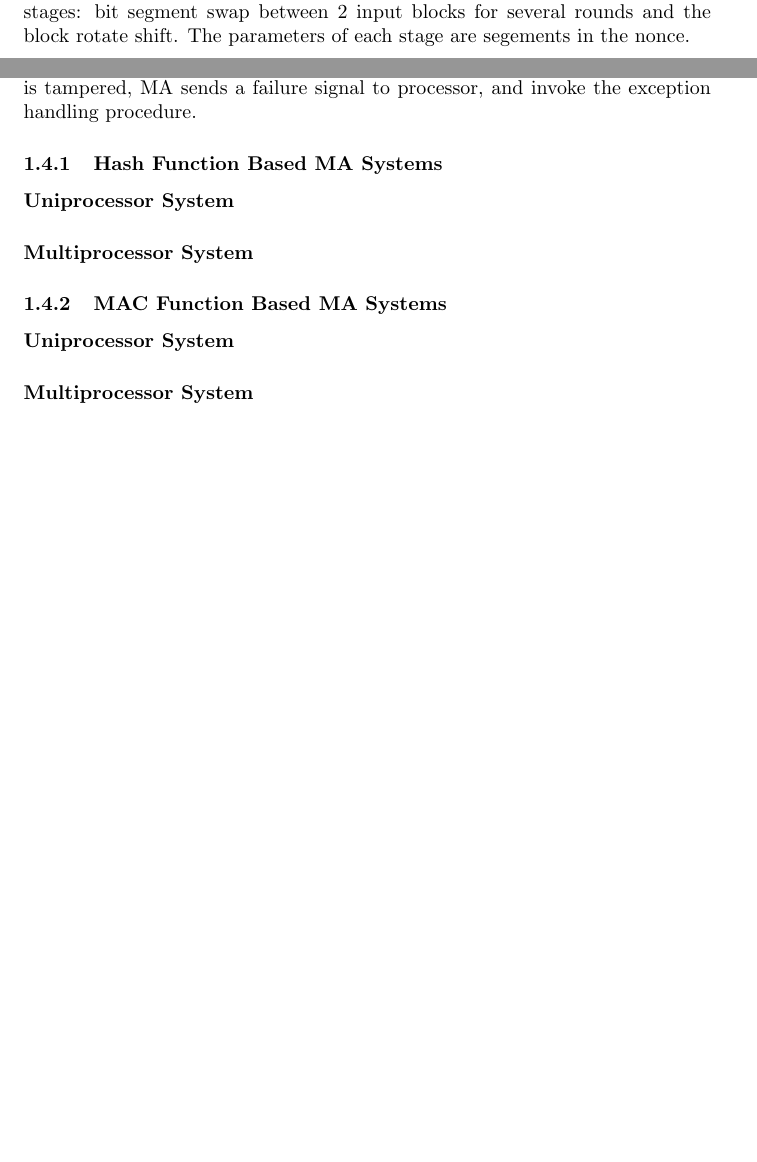
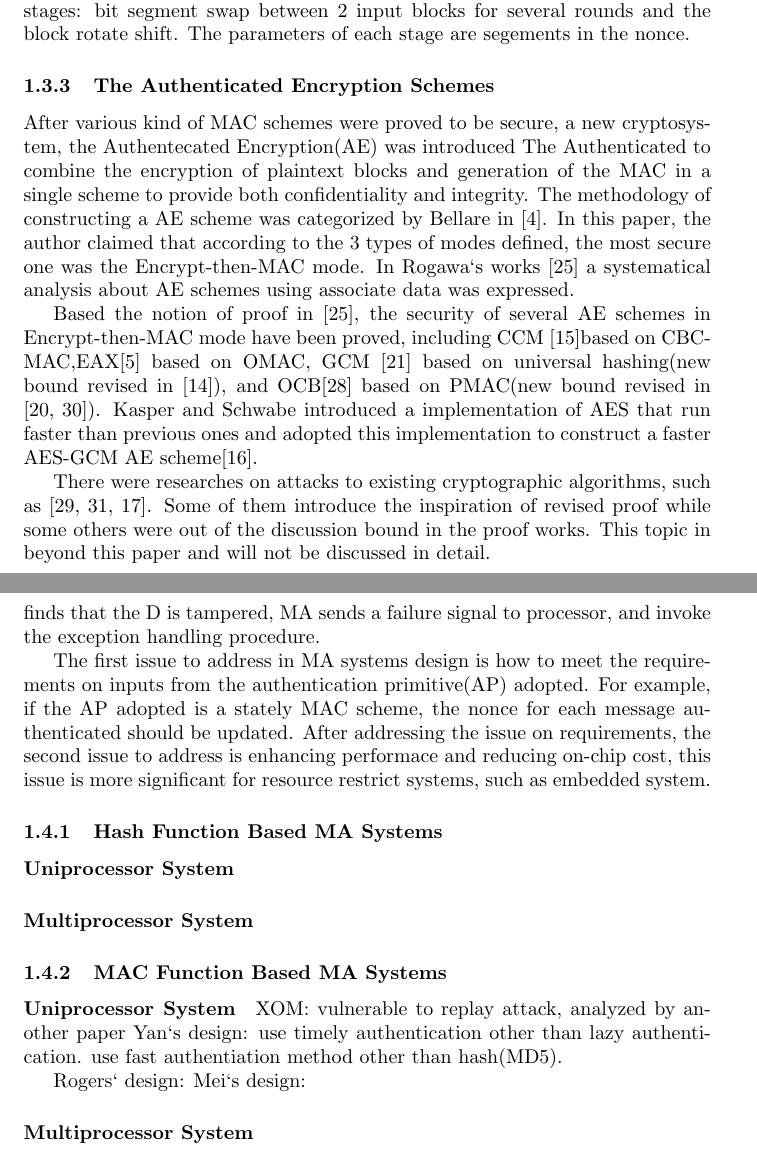
Before and after one commit to active52004/rw_draft, a LaTeX document (rw_draft.tex): two parts of pages 11 and 12 of 14 before the commit and two parts of pages 11 and 13 of 16 after it, joined at a grey line, cut so that both start at the same text, the shorter picture padded with empty space. Compiled offline with pdfLaTeX.

Commit message:
related work update

```diff
--- a/rw_draft.tex
+++ b/rw_draft.tex
@@ -206,6 +208,32 @@ Handschuh and Preneel introduced key-recovery attacks on universal hash function
 \paragraph{Cost-Effective Tag Design}
 Hong, Guo and Hu introduced a parallel MAC design in \cite{cetd}.
 In their design, the inputs are ciphertext blocks(called encrypted cache line in this paper). A nonce is generated by encrypting a (address,counter,random) pair and then used in controlling the tag generation. The pair used in generating the nonce is consist of the virtual address of the ciphertext blocks, a random number and a counter. The inputs are processed in two stages: bit segment swap between 2 input blocks for several rounds and the block rotate shift. The parameters of each stage are segements in the nonce.
+
+\subsubsection{The Authenticated Encryption Schemes}
+After various kind of MAC schemes were proved to be secure, a new cryptosystem,
+	  the Authentecated Encryption(AE) was introduced The Authenticated to combine the encryption of
+plaintext blocks and generation of the MAC in a single scheme to provide both
+confidentiality and integrity. The methodology of constructing a AE scheme was categorized by
+Bellare in \cite{AE_mode}. In this paper, the author claimed that according to
+the 3 types of modes defined, the most secure one was the Encrypt-then-MAC mode.
+In Rogawa`s works \cite{aead} a systematical analysis about AE
+schemes using associate data was expressed.
+
+Based the notion of proof in \cite{aead}, the security of several AE schemes in
+Encrypt-then-MAC mode have been proved, including CCM \cite{ccm}based on
+CBC-MAC,EAX\cite{eax} based on OMAC, GCM
+\cite{gcm} based on universal hashing(new bound revised in \cite{breaking}), and
+OCB\cite{ocb} based on PMAC(new bound revised in \cite{tweak,iPMAC}). Kasper and
+Schwabe introduced a implementation of AES that run faster than previous ones
+and adopted this implementation to construct a faster AES-GCM AE
+scheme\cite{fast}.
+
+There were researches on attacks to existing cryptographic algorithms, such as
+\cite{cycle,attack_blk,hardware_attack}. Some of them introduce the inspiration of revised proof while
+some others were out of the discussion bound in the proof works. This topic in
+beyond this paper and will not be discussed in detail.
+
+
 \subsubsection{Block-level Added Redundancy Explicit Authentication (AREA)}
 
 \subsection{Message Authentication(MA) Systems:: the Implementation of Theoretical Model}
@@ -227,11 +257,20 @@ Figure 1 expresses the concept of MA for processor-memory communication.
 When processor writes a data block, marked as D, to and address, marked as addr, on the memory, processor sends D to MA system and output a message block, marked as message(D, add$_B$), where add$_B$ represents an additional data block. The message block message(D,add$_B$) can be the data block D only, D concatenated with a short block(commonly called tag) or other format of D. The content of message(D,add$_B$) is determined by the crypographic primitive adopted by the MA system.
 When the processor wants to read the data D from address addr, the message(D,add$_B$) is read to SoC and sent to MA system first. After verified by MA, if the data D is not tampered, MA sends a signal indicating pass to processor and send the D to the processor, where D is extracted from message(D,add$_B$) block read from memory.
-If the MA finds that the D is tampered, MA sends a failure signal to processor, and invoke the exception handling procedure.
+If the MA system finds that the D is tampered, MA sends a failure signal to processor, and invoke the exception handling procedure.
+
+The first issue to address in MA systems design is how to meet the requirements on inputs from the authentication primitive(AP) adopted. For example, if the AP adopted is a stately MAC scheme, the nonce for each message authenticated should be updated. After addressing the issue on requirements, the second issue to address is enhancing performace and reducing on-chip cost, this issue is more significant for resource restrict systems, such as embedded system.
+
 \subsubsection{Hash Function Based MA Systems}
 \paragraph{Uniprocessor System}
+
 \paragraph{Multiprocessor System}
 \subsubsection{MAC Function Based MA Systems}
 \paragraph{Uniprocessor System}
+XOM: vulnerable to replay attack, analyzed by another paper
+Yan`s design: use timely authentication other than lazy authentication. use fast authentiation method other than hash(MD5).
+
+Rogers` design:
+Mei`s design:
 \paragraph{Multiprocessor System}
 \subsubsection{Block-level AREA Based MA Systems}
 \paragraph{Uniprocessor System}
```
Also changed, not shown: rw_draft.bbl, rw_draft.pdf, rw_draft.tex (14 more changed lines), 4 other files.
